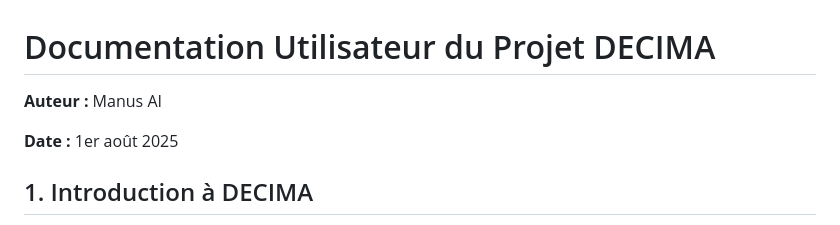
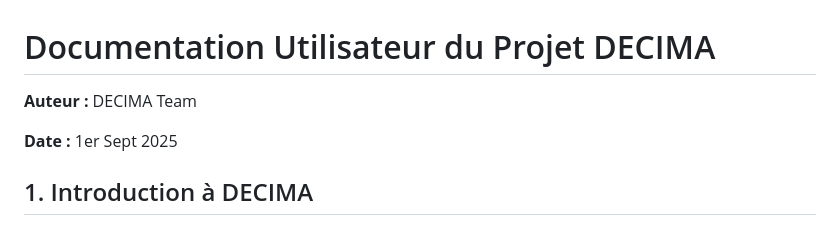
Before and after one commit to quentinducasse/decima, a Markdown page: doc/Documentation Utilisateur du Projet DECIMA.md, the part around the change. Rendered like a GitHub page.

```diff
--- a/doc/Documentation Utilisateur du Projet DECIMA.md
+++ b/doc/Documentation Utilisateur du Projet DECIMA.md
@@ -1,8 +1,8 @@
 # Documentation Utilisateur du Projet DECIMA
 
-**Auteur :** Manus AI
+**Auteur :** DECIMA Team
 
-**Date :** 1er août 2025
+**Date :** 1er Sept 2025
 
 ## 1. Introduction à DECIMA
 
```
